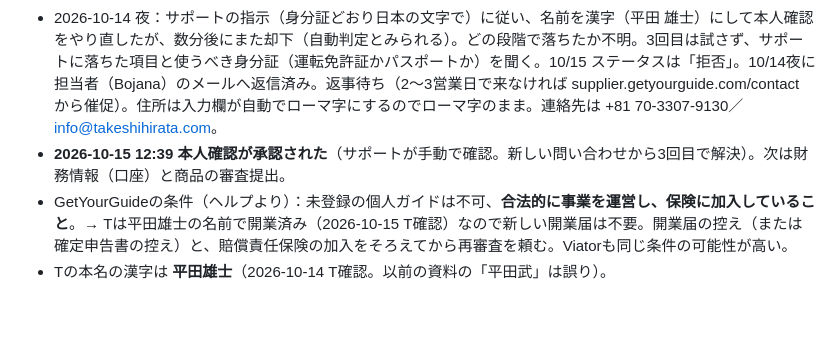
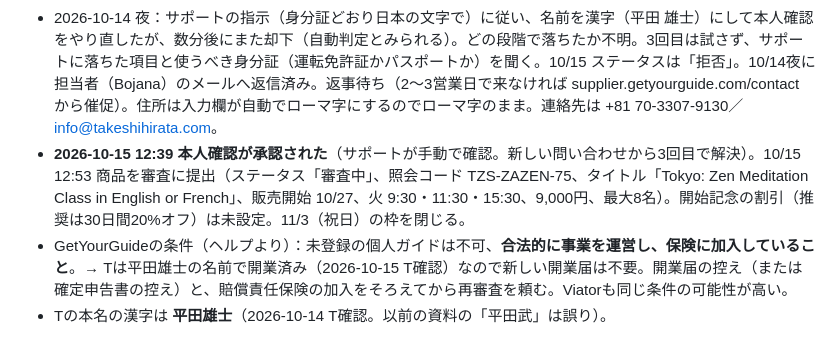
Before and after one commit to Thirata79/inbound, a Markdown page: CLAUDE.md, the part around the change. Drawn GitHub-style; blank space fills up the shorter version.

Commit message:
GetYourGuide listing submitted for review
Co-Authored-By: Claude Opus 5.5 <noreply@anthropic.com>
Claude-Session: https://claude.ai/code/session_01Srbbo92fge4ZLjCw4JrtWU

```diff
--- a/CLAUDE.md
+++ b/CLAUDE.md
@@ -38,7 +38,7 @@
 ## GetYourGuide（2026-10-14）
 - 申請は「本人確認（verification）が通らない」として却下された（Supplier ID 820766、登録メール info@growth-partner.jp）。理由は未記載。考えられる原因：メールのドメインがサイトと違う、名前の表記の不一致、事業が新しい。サポートに理由と再審査を依頼する。並行してViator・Airbnb体験に申請する。商品の下書き（tourId 1520087）は残っている。
 - 2026-10-14 夜：サポートの指示（身分証どおり日本の文字で）に従い、名前を漢字（平田 雄士）にして本人確認をやり直したが、数分後にまた却下（自動判定とみられる）。どの段階で落ちたか不明。3回目は試さず、サポートに落ちた項目と使うべき身分証（運転免許証かパスポートか）を聞く。10/15 ステータスは「拒否」。10/14夜に担当者（Bojana）のメールへ返信済み。返事待ち（2〜3営業日で来なければ supplier.getyourguide.com/contact から催促）。住所は入力欄が自動でローマ字にするのでローマ字のまま。連絡先は +81 70-3307-9130／info@takeshihirata.com。
-- **2026-10-15 12:39 本人確認が承認された**（サポートが手動で確認。新しい問い合わせから3回目で解決）。次は財務情報（口座）と商品の審査提出。
+- **2026-10-15 12:39 本人確認が承認された**（サポートが手動で確認。新しい問い合わせから3回目で解決）。10/15 12:53 商品を審査に提出（ステータス「審査中」、照会コード TZS-ZAZEN-75、タイトル「Tokyo: Zen Meditation Class in English or French」、販売開始 10/27、火 9:30・11:30・15:30、9,000円、最大8名）。開始記念の割引（推奨は30日間20%オフ）は未設定。11/3（祝日）の枠を閉じる。
 - GetYourGuideの条件（ヘルプより）：未登録の個人ガイドは不可、**合法的に事業を運営し、保険に加入していること**。→ Tは平田雄士の名前で開業済み（2026-10-15 T確認）なので新しい開業届は不要。開業届の控え（または確定申告書の控え）と、賠償責任保険の加入をそろえてから再審査を頼む。Viatorも同じ条件の可能性が高い。
 - Tの本名の漢字は **平田雄士**（2026-10-14 T確認。以前の資料の「平田武」は誤り）。
 
```
